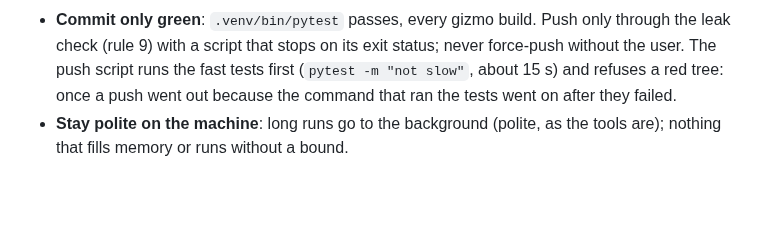
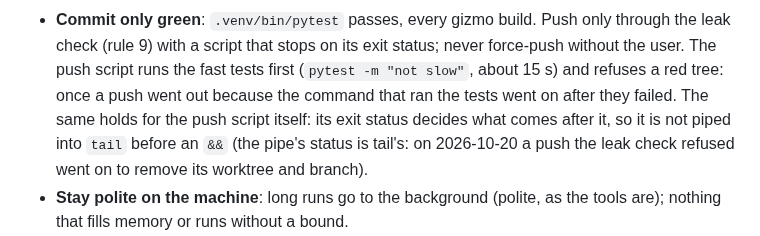
Before and after one commit to dwzg/dread, a Markdown page: CLAUDE.md, the part around the change. GitHub-like rendering; blank space fills up the shorter version.

Commit message:
CLAUDE.md: the push script's exit status decides what follows; no pipe into tail before &&
Co-Authored-By: Claude Opus 5.5 <noreply@anthropic.com>
Claude-Session: https://claude.ai/code/session_019fMd8UBkSBhr2DMaxJZhqr

```diff
--- a/CLAUDE.md
+++ b/CLAUDE.md
@@ -66,6 +66,9 @@ When the user is away (a `/loop`), the work runs from files, not from a conversa
   check (rule 9) with a script that stops on its exit status; never force-push without the user.
   The push script runs the fast tests first (`pytest -m "not slow"`, about 15 s) and refuses a red
   tree: once a push went out because the command that ran the tests went on after they failed.
+  The same holds for the push script itself: its exit status decides what comes after it, so it is
+  not piped into `tail` before an `&&` (the pipe's status is tail's: on 2026-10-20 a push the leak
+  check refused went on to remove its worktree and branch).
 - **Stay polite on the machine**: long runs go to the background (polite, as the tools are);
   nothing that fills memory or runs without a bound.
 - **Beside a long run**: a bench measurement runs from the checkout and starts every step anew, so
```
